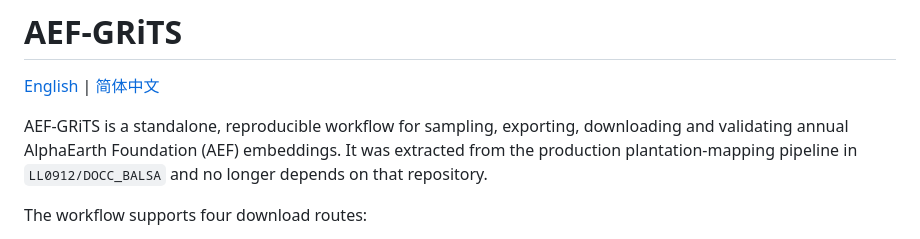
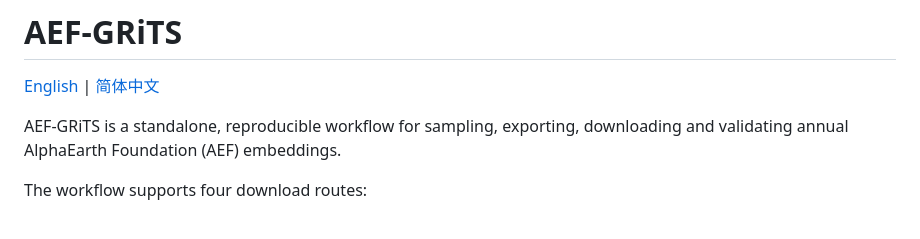
Before and after one commit to ottoKae/AEF-GRiTS, a Markdown page: README.md, the part around the change. Rendered like a GitHub page.

```diff
--- a/README.md
+++ b/README.md
@@ -3,9 +3,7 @@
 [English](README.md) | [简体中文](README.zh-CN.md)
 
 AEF-GRiTS is a standalone, reproducible workflow for sampling, exporting,
-downloading and validating annual AlphaEarth Foundation (AEF) embeddings. It was
-extracted from the production plantation-mapping pipeline in `LL0912/DOCC_BALSA`
-and no longer depends on that repository.
+downloading and validating annual AlphaEarth Foundation (AEF) embeddings.
 
 The workflow supports four download routes:
 
```
